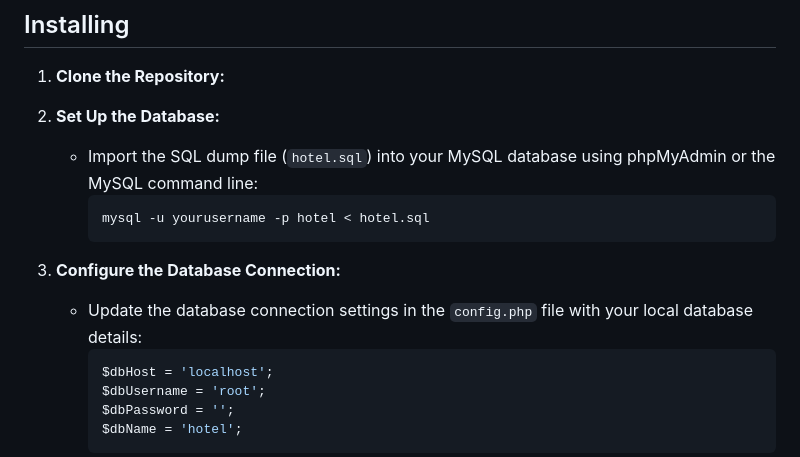
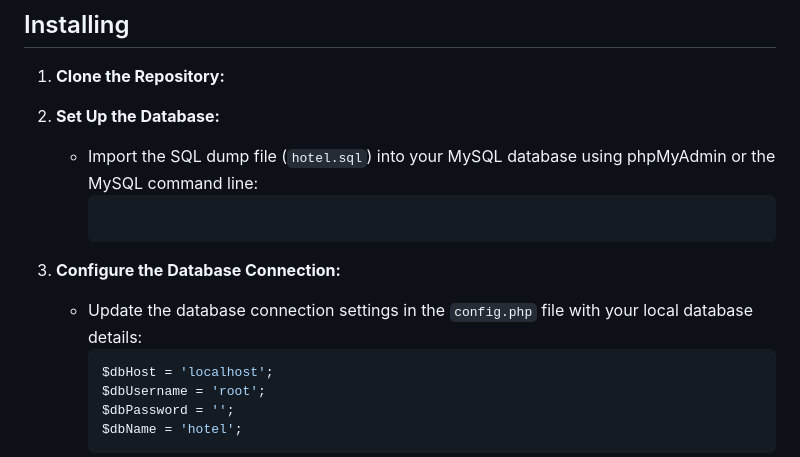
Before and after one commit to DanielGallagher02/Team-Project, a Markdown page: README.md, the part around the change. Drawn GitHub-style.

````diff
--- a/README.md
+++ b/README.md
@@ -90,12 +90,11 @@ CREATE TABLE `customer` (
 1. **Clone the Repository:**
 
 2. **Set Up the Database:**
-   - Import the SQL dump file (`hotel.sql`) into your MySQL database using phpMyAdmin or the MySQL       command line:
+   - Import the SQL dump file (`hotel.sql`) into your MySQL database using phpMyAdmin or the MySQL command line:
      ```bash
-     mysql -u yourusername -p hotel < hotel.sql
      ```
 3. **Configure the Database Connection:**
-   - Update the database connection settings in the `config.php` file with your local database          details:
+   - Update the database connection settings in the `config.php` file with your local database details:
      ```php
      $dbHost = 'localhost';
      $dbUsername = 'root';
````
